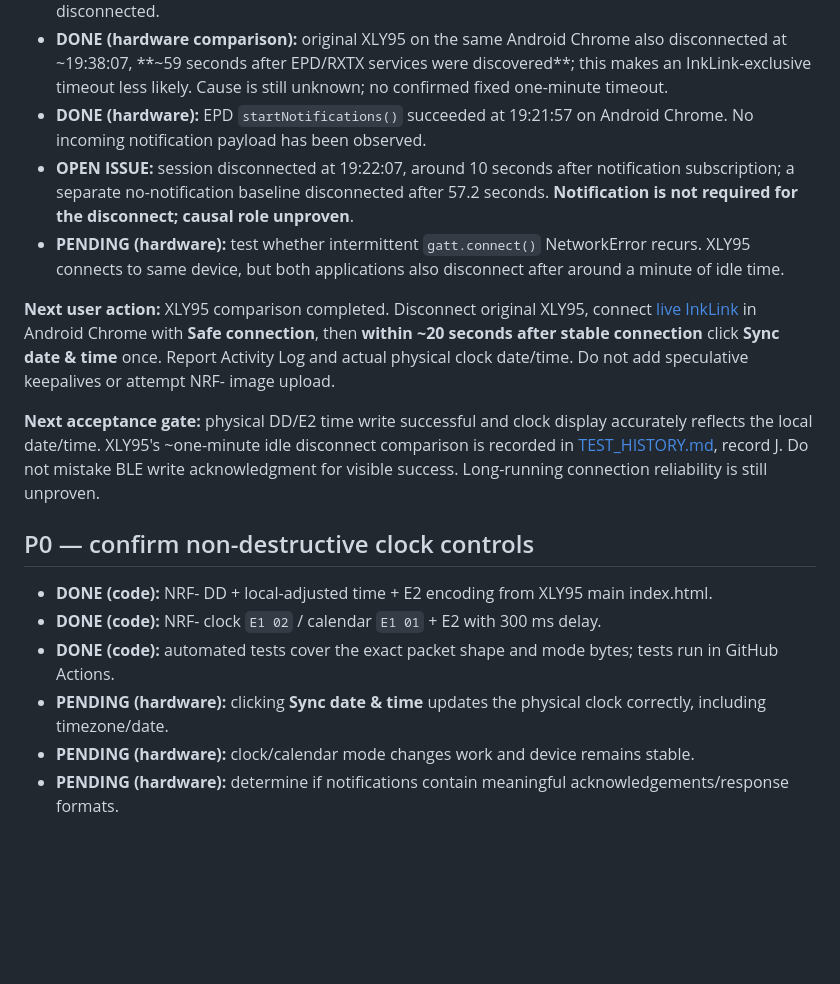
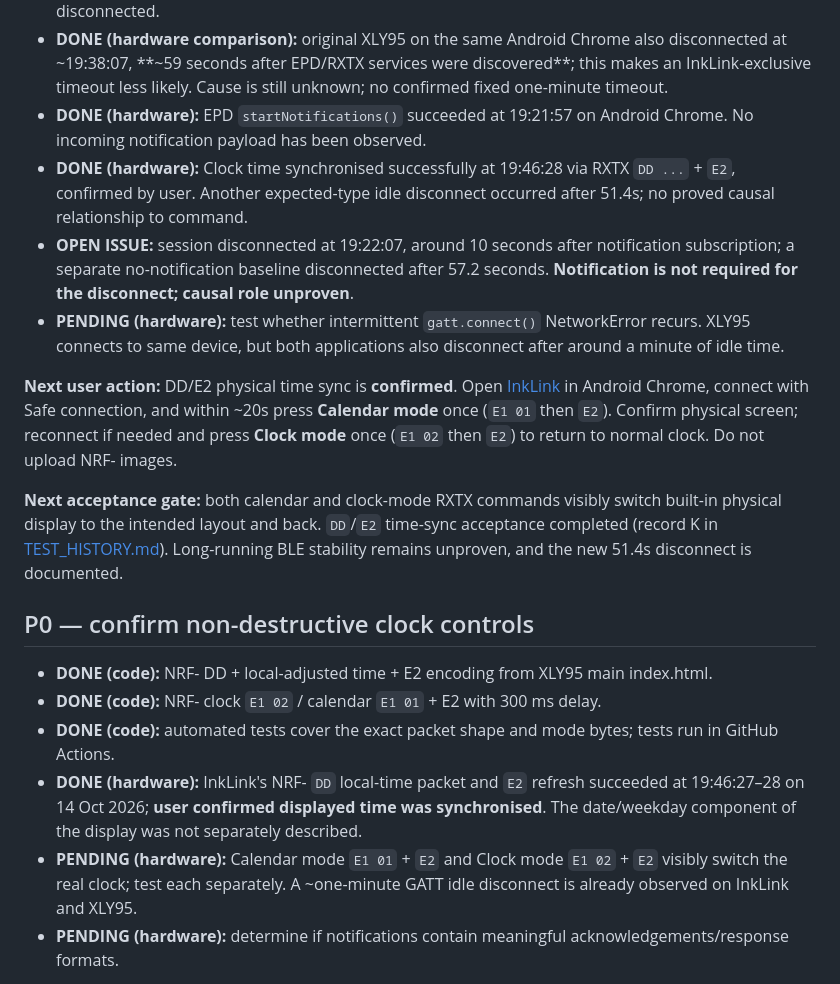
Before and after one commit to LioncityDownUnder/inklink-clock-studio, a Markdown page: docs/ROADMAP.md, the part around the change. GitHub-like rendering; blank space fills up the shorter version.

Commit message:
Mark physical RXTX DD/E2 time sync verified; prioritize Calendar and Clock mode hardware tests

```diff
--- a/docs/ROADMAP.md
+++ b/docs/ROADMAP.md
@@ -15,20 +15,21 @@ Legend: **DONE (code)** = implemented and source/automated-tested; **DONE (hardw
 - **DONE (hardware, observation only):** two physical BLE sessions: **33.5 seconds** after selection with notifications, **57.2 seconds** in Safe mode without notifications or commands; both unexpectedly disconnected.
 - **DONE (hardware comparison):** original XLY95 on the same Android Chrome also disconnected at ~19:38:07, **~59 seconds after EPD/RXTX services were discovered**; this makes an InkLink-exclusive timeout less likely. Cause is still unknown; no confirmed fixed one-minute timeout.
 - **DONE (hardware):** EPD `startNotifications()` succeeded at 19:21:57 on Android Chrome. No incoming notification payload has been observed.
+- **DONE (hardware):** Clock time synchronised successfully at 19:46:28 via RXTX `DD ...` + `E2`, confirmed by user. Another expected-type idle disconnect occurred after 51.4s; no proved causal relationship to command.
 - **OPEN ISSUE:** session disconnected at 19:22:07, around 10 seconds after notification subscription; a separate no-notification baseline disconnected after 57.2 seconds. **Notification is not required for the disconnect; causal role unproven**.
 - **PENDING (hardware):** test whether intermittent `gatt.connect()` NetworkError recurs. XLY95 connects to same device, but both applications also disconnect after around a minute of idle time.
 
-**Next user action:** XLY95 comparison completed. Disconnect original XLY95, connect [live InkLink](https://lioncitydownunder.github.io/inklink-clock-studio/) in Android Chrome with **Safe connection**, then **within ~20 seconds after stable connection** click **Sync date & time** once. Report Activity Log and actual physical clock date/time. Do not add speculative keepalives or attempt NRF- image upload.
+**Next user action:** DD/E2 physical time sync is **confirmed**. Open [InkLink](https://lioncitydownunder.github.io/inklink-clock-studio/) in Android Chrome, connect with Safe connection, and within ~20s press **Calendar mode** once (`E1 01` then `E2`). Confirm physical screen; reconnect if needed and press **Clock mode** once (`E1 02` then `E2`) to return to normal clock. Do not upload NRF- images.
 
-**Next acceptance gate:** physical DD/E2 time write successful and clock display accurately reflects the local date/time. XLY95's ~one-minute idle disconnect comparison is recorded in [TEST_HISTORY.md](TEST_HISTORY.md), record J. Do not mistake BLE write acknowledgment for visible success. Long-running connection reliability is still unproven.
+**Next acceptance gate:** both calendar and clock-mode RXTX commands visibly switch built-in physical display to the intended layout and back. `DD`/`E2` time-sync acceptance completed (record K in [TEST_HISTORY.md](TEST_HISTORY.md)). Long-running BLE stability remains unproven, and the new 51.4s disconnect is documented.
 
 ## P0 — confirm non-destructive clock controls
 
 - **DONE (code):** NRF- DD + local-adjusted time + E2 encoding from XLY95 main index.html.
 - **DONE (code):** NRF- clock `E1 02` / calendar `E1 01` + E2 with 300 ms delay.
 - **DONE (code):** automated tests cover the exact packet shape and mode bytes; tests run in GitHub Actions.
-- **PENDING (hardware):** clicking **Sync date & time** updates the physical clock correctly, including timezone/date.
-- **PENDING (hardware):** clock/calendar mode changes work and device remains stable.
+- **DONE (hardware):** InkLink's NRF- `DD` local-time packet and `E2` refresh succeeded at 19:46:27–28 on 14 Oct 2026; **user confirmed displayed time was synchronised**. The date/weekday component of the display was not separately described.
+- **PENDING (hardware):** Calendar mode `E1 01` + `E2` and Clock mode `E1 02` + `E2` visibly switch the real clock; test each separately. A ~one-minute GATT idle disconnect is already observed on InkLink and XLY95.
 - **PENDING (hardware):** determine if notifications contain meaningful acknowledgements/response formats.
 
 **Safety:** only try one command at a time once BLE connection works. Image upload is disabled for NRF- and should remain disabled.
```
